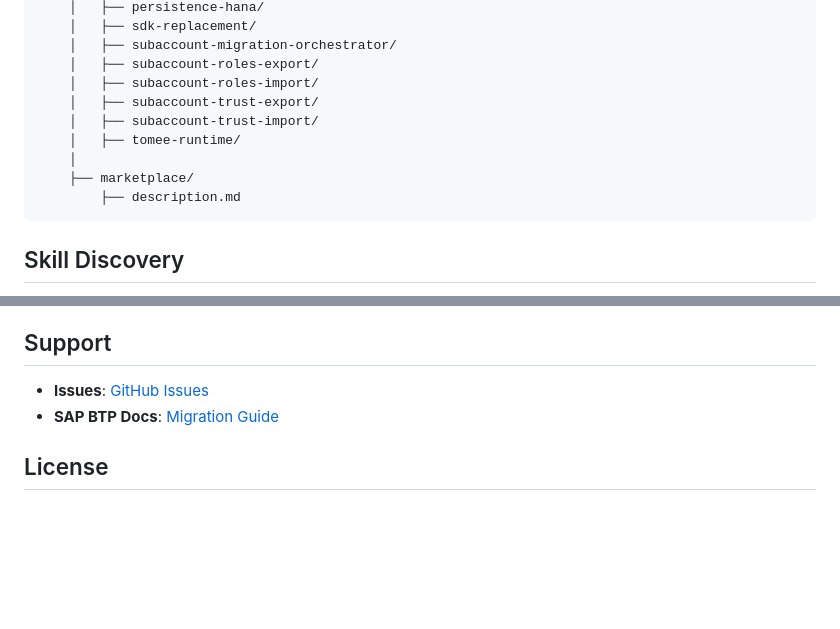
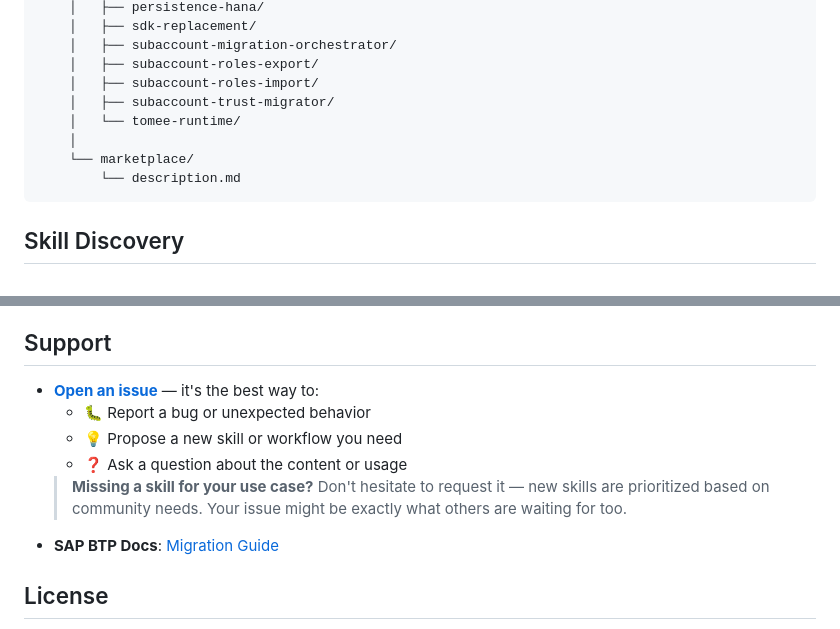
Before and after one commit to SAP-samples/btp-neo-java-app-migration, a Markdown page: ai-migration/README.md, 2 parts joined by grey strips. Rendered like a GitHub page; blank space fills up the shorter version.

Commit message:
docs: refresh Plugin Structure tree and expand Support section
- Plugin Structure: replace stale subaccount-trust-export/import with the
  unified subaccount-trust-migrator and fix tree connectors for last
  children, matching the actual skills directory.
- Support: expand the single Issues line into a richer "Open an issue"
  block with bug/skill-request/question guidance.

````diff
--- a/ai-migration/README.md
+++ b/ai-migration/README.md
@@ -321,12 +321,11 @@ ai-migration/
     │   ├── subaccount-migration-orchestrator/
     │   ├── subaccount-roles-export/
     │   ├── subaccount-roles-import/
-    │   ├── subaccount-trust-export/
-    │   ├── subaccount-trust-import/
-    │   ├── tomee-runtime/
+    │   ├── subaccount-trust-migrator/
+    │   └── tomee-runtime/
     │
-    ├── marketplace/
-        ├── description.md
+    └── marketplace/
+        └── description.md
 ```
 
 ## Skill Discovery
@@ -499,7 +498,11 @@ Contributions welcome! When adding skills:
 
 ## Support
 
-- **Issues**: [GitHub Issues](https://github.com/SAP-samples/btp-neo-java-app-migration/issues)
+- **[Open an issue](https://github.com/SAP-samples/btp-neo-java-app-migration/issues)** — it's the best way to:
+    - 🐛 Report a bug or unexpected behavior
+    - 💡 Propose a new skill or workflow you need
+    - ❓ Ask a question about the content or usage
+    > **Missing a skill for your use case?** Don't hesitate to request it — new skills are prioritized based on community needs. Your issue might be exactly what others are waiting for too.
 - **SAP BTP Docs**: [Migration Guide](https://help.sap.com/docs/btp/sap-business-technology-platform/migrating-from-neo-environment-to-cloud-foundry-environment)
 
 ## License
````
Also changed, not shown: other parts of ai-migration/README.md (+1 -1 lines).
